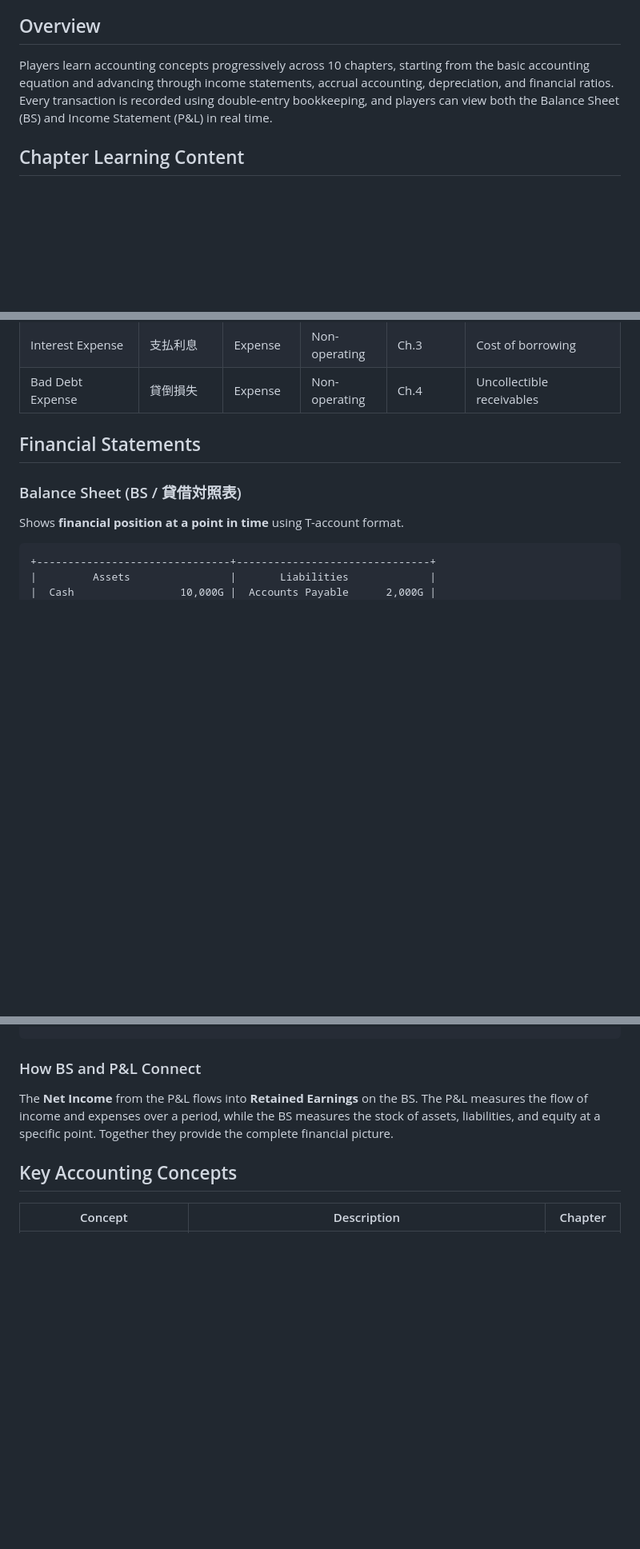
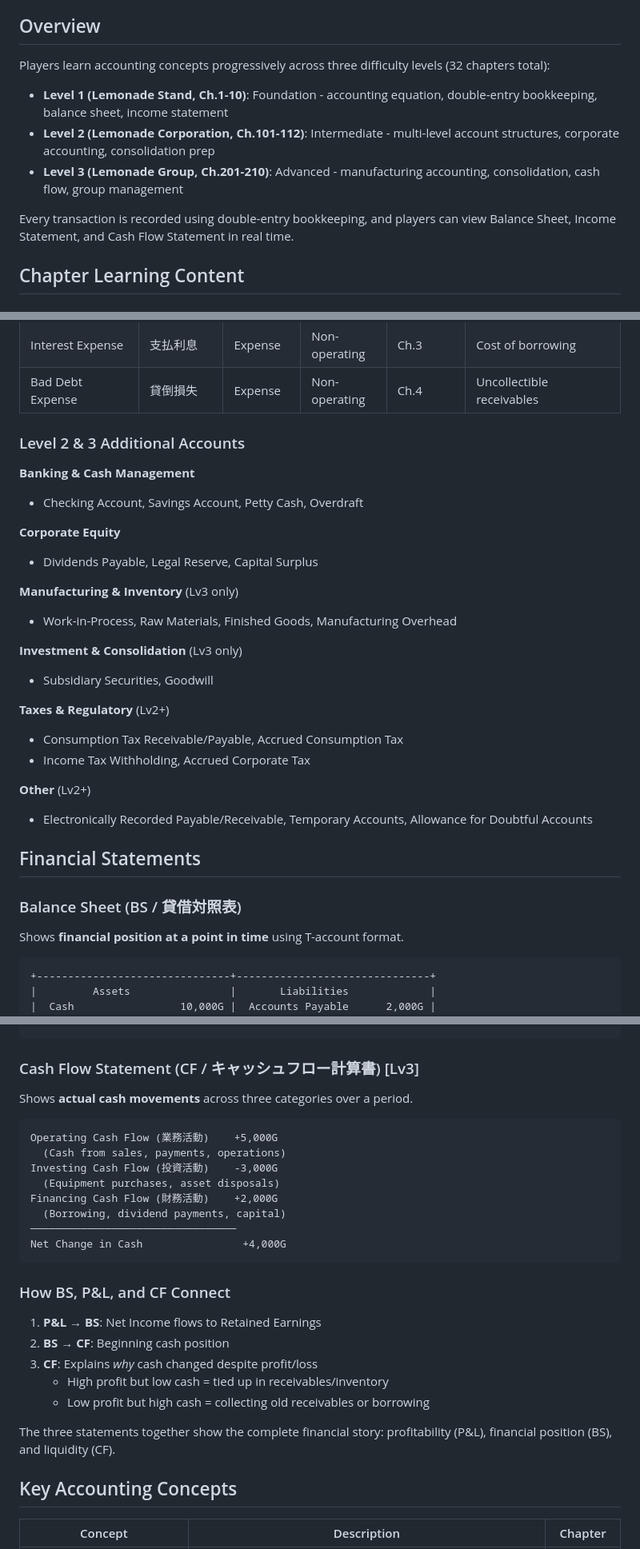
Before and after one commit to kiwamizamurai/accounting-quest, a Markdown page: README.md, 3 parts joined by grey strips. Shown at 80% size. Drawn GitHub-style; blank space fills up the shorter version.

````diff
--- a/README.md
+++ b/README.md
@@ -6,7 +6,12 @@ A visual novel-style educational game that teaches accounting fundamentals throu
 
 ## Overview
 
-Players learn accounting concepts progressively across 10 chapters, starting from the basic accounting equation and advancing through income statements, accrual accounting, depreciation, and financial ratios. Every transaction is recorded using double-entry bookkeeping, and players can view both the Balance Sheet (BS) and Income Statement (P&L) in real time.
+Players learn accounting concepts progressively across three difficulty levels (32 chapters total):
+- **Level 1 (Lemonade Stand, Ch.1-10)**: Foundation - accounting equation, double-entry bookkeeping, balance sheet, income statement
+- **Level 2 (Lemonade Corporation, Ch.101-112)**: Intermediate - multi-level account structures, corporate accounting, consolidation prep
+- **Level 3 (Lemonade Group, Ch.201-210)**: Advanced - manufacturing accounting, consolidation, cash flow, group management
+
+Every transaction is recorded using double-entry bookkeeping, and players can view Balance Sheet, Income Statement, and Cash Flow Statement in real time.
 
 ## Chapter Learning Content
 
@@ -109,6 +150,27 @@ Players learn accounting concepts progressively across 10 chapters, starting fro
 | Depreciation Expense | 減価償却費 | Expense | Operating | Ch.7 | Periodic equipment cost allocation |
 | Interest Expense | 支払利息 | Expense | Non-operating | Ch.3 | Cost of borrowing |
 | Bad Debt Expense | 貸倒損失 | Expense | Non-operating | Ch.4 | Uncollectible receivables |
+
+### Level 2 & 3 Additional Accounts
+
+**Banking & Cash Management**
+- Checking Account, Savings Account, Petty Cash, Overdraft
+
+**Corporate Equity**
+- Dividends Payable, Legal Reserve, Capital Surplus
+
+**Manufacturing & Inventory** (Lv3 only)
+- Work-in-Process, Raw Materials, Finished Goods, Manufacturing Overhead
+
+**Investment & Consolidation** (Lv3 only)
+- Subsidiary Securities, Goodwill
+
+**Taxes & Regulatory** (Lv2+)
+- Consumption Tax Receivable/Payable, Accrued Consumption Tax
+- Income Tax Withholding, Accrued Corporate Tax
+
+**Other** (Lv2+)
+- Electronically Recorded Payable/Receivable, Temporary Accounts, Allowance for Doubtful Accounts
 
 ## Financial Statements
 
@@ -148,8 +210,28 @@ Shows **business performance over a period** using T-account format.
          Expenses + Net Income = Revenues (both sides balance)
 ```
 
-### How BS and P&L Connect
-The **Net Income** from the P&L flows into **Retained Earnings** on the BS. The P&L measures the flow of income and expenses over a period, while the BS measures the stock of assets, liabilities, and equity at a specific point. Together they provide the complete financial picture.
+### Cash Flow Statement (CF / キャッシュフロー計算書) [Lv3]
+Shows **actual cash movements** across three categories over a period.
+
+```
+Operating Cash Flow (業務活動)    +5,000G
+  (Cash from sales, payments, operations)
+Investing Cash Flow (投資活動)    -3,000G
+  (Equipment purchases, asset disposals)
+Financing Cash Flow (財務活動)    +2,000G
+  (Borrowing, dividend payments, capital)
+─────────────────────────────────
+Net Change in Cash                +4,000G
+```
+
+### How BS, P&L, and CF Connect
+1. **P&L → BS**: Net Income flows to Retained Earnings
+2. **BS → CF**: Beginning cash position
+3. **CF**: Explains *why* cash changed despite profit/loss
+   - High profit but low cash = tied up in receivables/inventory
+   - Low profit but high cash = collecting old receivables or borrowing
+
+The three statements together show the complete financial story: profitability (P&L), financial position (BS), and liquidity (CF).
 
 ## Key Accounting Concepts
 
````
Also changed, not shown: other parts of README.md (+51 -0 lines).
